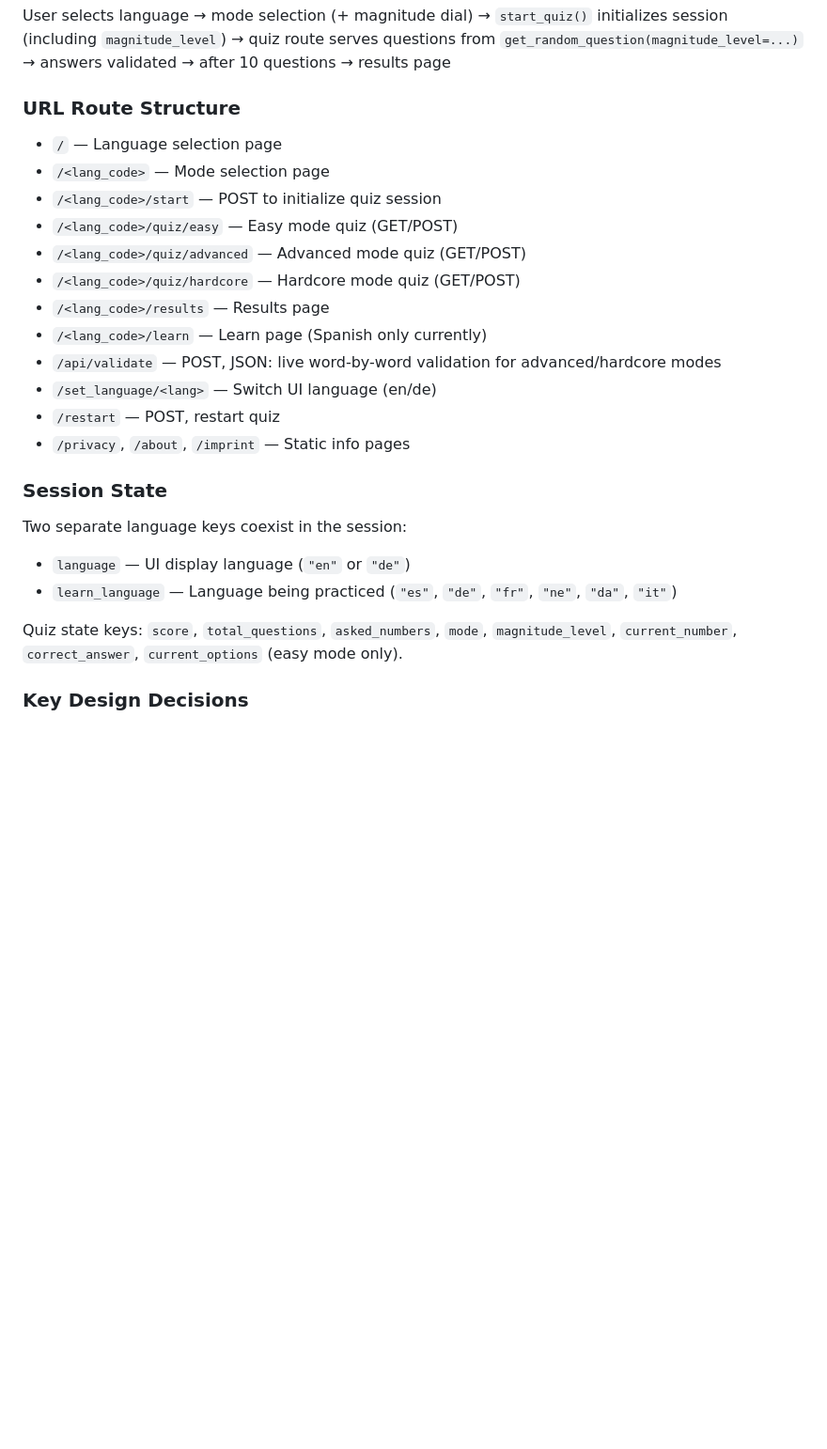
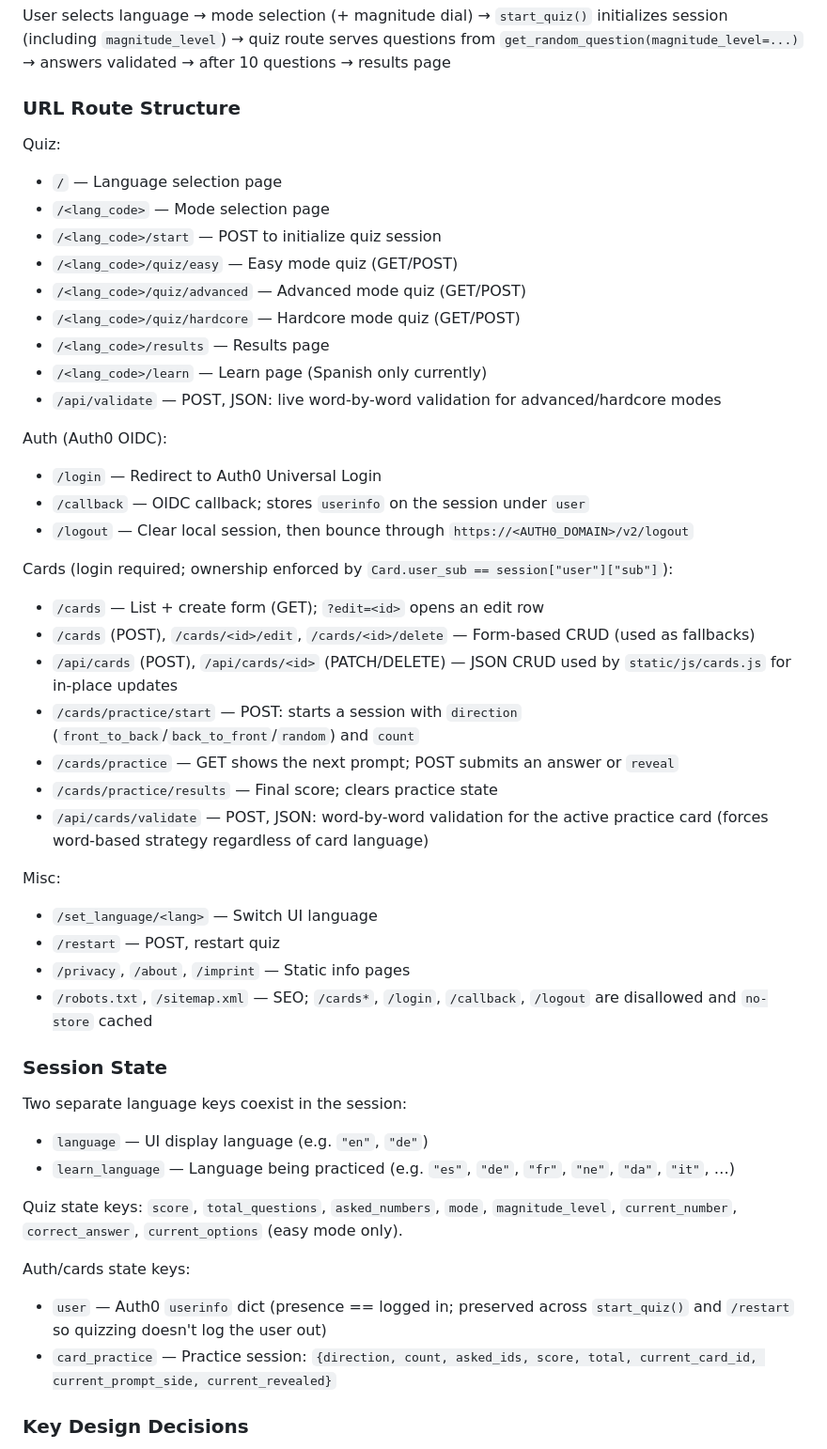
Before and after one commit to stefanwezel/diminumero, a Markdown page: CLAUDE.md, the part around one of its changes. Shown at 94% size. Rendered like a GitHub page; blank space fills up the shorter version.

```diff
--- a/CLAUDE.md
+++ b/CLAUDE.md
@@ -65,6 +75,7 @@ User selects language → mode selection (+ magnitude dial) → `start_quiz()` i
 
 ### URL Route Structure
 
+Quiz:
 - `/` — Language selection page
 - `/<lang_code>` — Mode selection page
 - `/<lang_code>/start` — POST to initialize quiz session
@@ -74,17 +85,38 @@ User selects language → mode selection (+ magnitude dial) → `start_quiz()` i
 - `/<lang_code>/results` — Results page
 - `/<lang_code>/learn` — Learn page (Spanish only currently)
 - `/api/validate` — POST, JSON: live word-by-word validation for advanced/hardcore modes
-- `/set_language/<lang>` — Switch UI language (en/de)
+
+Auth (Auth0 OIDC):
+- `/login` — Redirect to Auth0 Universal Login
+- `/callback` — OIDC callback; stores `userinfo` on the session under `user`
+- `/logout` — Clear local session, then bounce through `https://<AUTH0_DOMAIN>/v2/logout`
+
+Cards (login required; ownership enforced by `Card.user_sub == session["user"]["sub"]`):
+- `/cards` — List + create form (GET); `?edit=<id>` opens an edit row
+- `/cards` (POST), `/cards/<id>/edit`, `/cards/<id>/delete` — Form-based CRUD (used as fallbacks)
+- `/api/cards` (POST), `/api/cards/<id>` (PATCH/DELETE) — JSON CRUD used by `static/js/cards.js` for in-place updates
+- `/cards/practice/start` — POST: starts a session with `direction` (`front_to_back`/`back_to_front`/`random`) and `count`
+- `/cards/practice` — GET shows the next prompt; POST submits an answer or `reveal`
+- `/cards/practice/results` — Final score; clears practice state
+- `/api/cards/validate` — POST, JSON: word-by-word validation for the active practice card (forces word-based strategy regardless of card language)
+
+Misc:
+- `/set_language/<lang>` — Switch UI language
 - `/restart` — POST, restart quiz
 - `/privacy`, `/about`, `/imprint` — Static info pages
+- `/robots.txt`, `/sitemap.xml` — SEO; `/cards*`, `/login`, `/callback`, `/logout` are disallowed and `no-store` cached
 
 ### Session State
 
 Two separate language keys coexist in the session:
-- `language` — UI display language (`"en"` or `"de"`)
-- `learn_language` — Language being practiced (`"es"`, `"de"`, `"fr"`, `"ne"`, `"da"`, `"it"`)
+- `language` — UI display language (e.g. `"en"`, `"de"`)
+- `learn_language` — Language being practiced (e.g. `"es"`, `"de"`, `"fr"`, `"ne"`, `"da"`, `"it"`, …)
 
 Quiz state keys: `score`, `total_questions`, `asked_numbers`, `mode`, `magnitude_level`, `current_number`, `correct_answer`, `current_options` (easy mode only).
+
+Auth/cards state keys:
+- `user` — Auth0 `userinfo` dict (presence == logged in; preserved across `start_quiz()` and `/restart` so quizzing doesn't log the user out)
+- `card_practice` — Practice session: `{direction, count, asked_ids, score, total, current_card_id, current_prompt_side, current_revealed}`
 
 ### Key Design Decisions
 
```
Also changed, not shown: other parts of CLAUDE.md (+24 -7 lines), README.md (+24 -9 lines).
